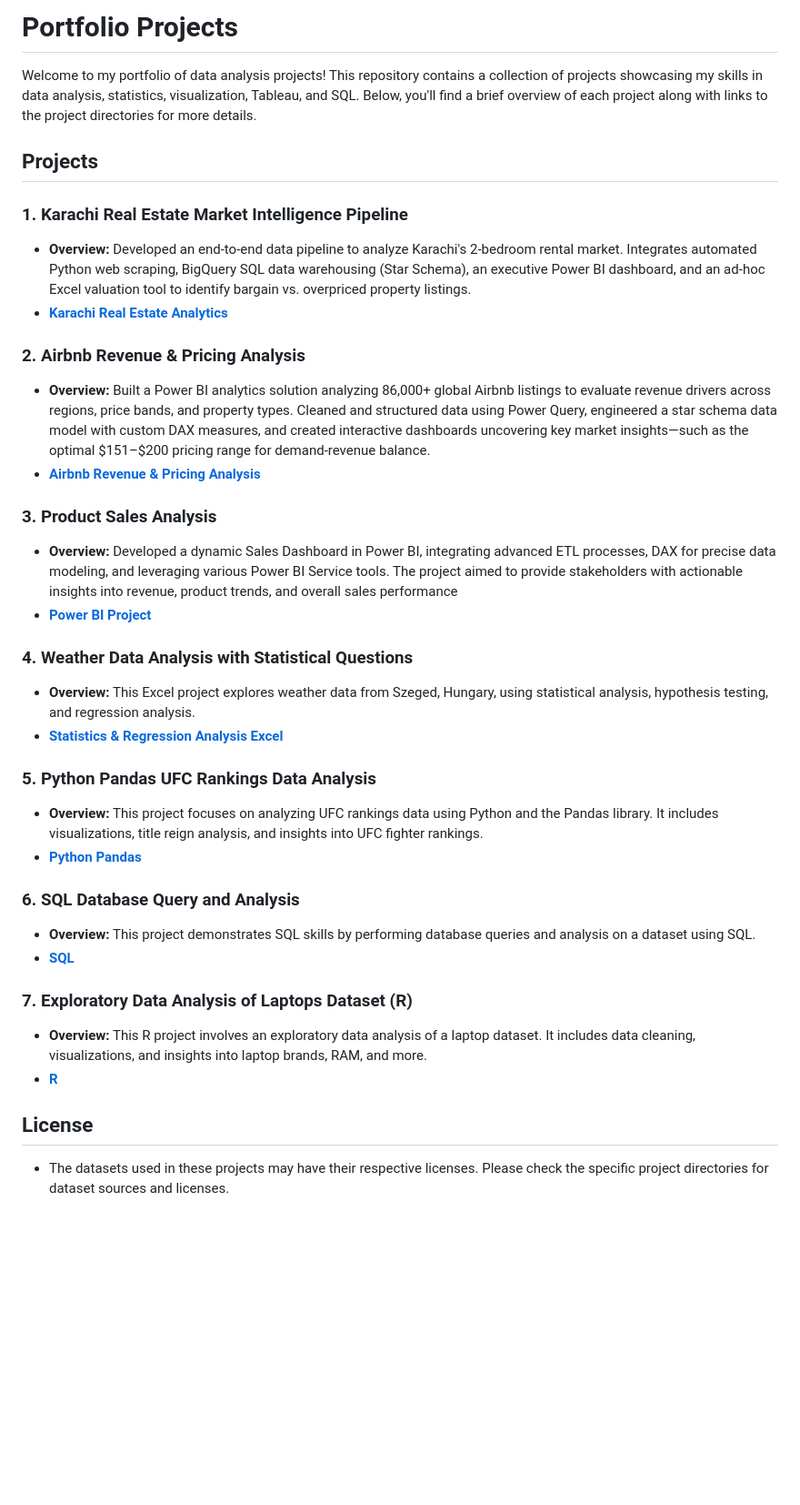
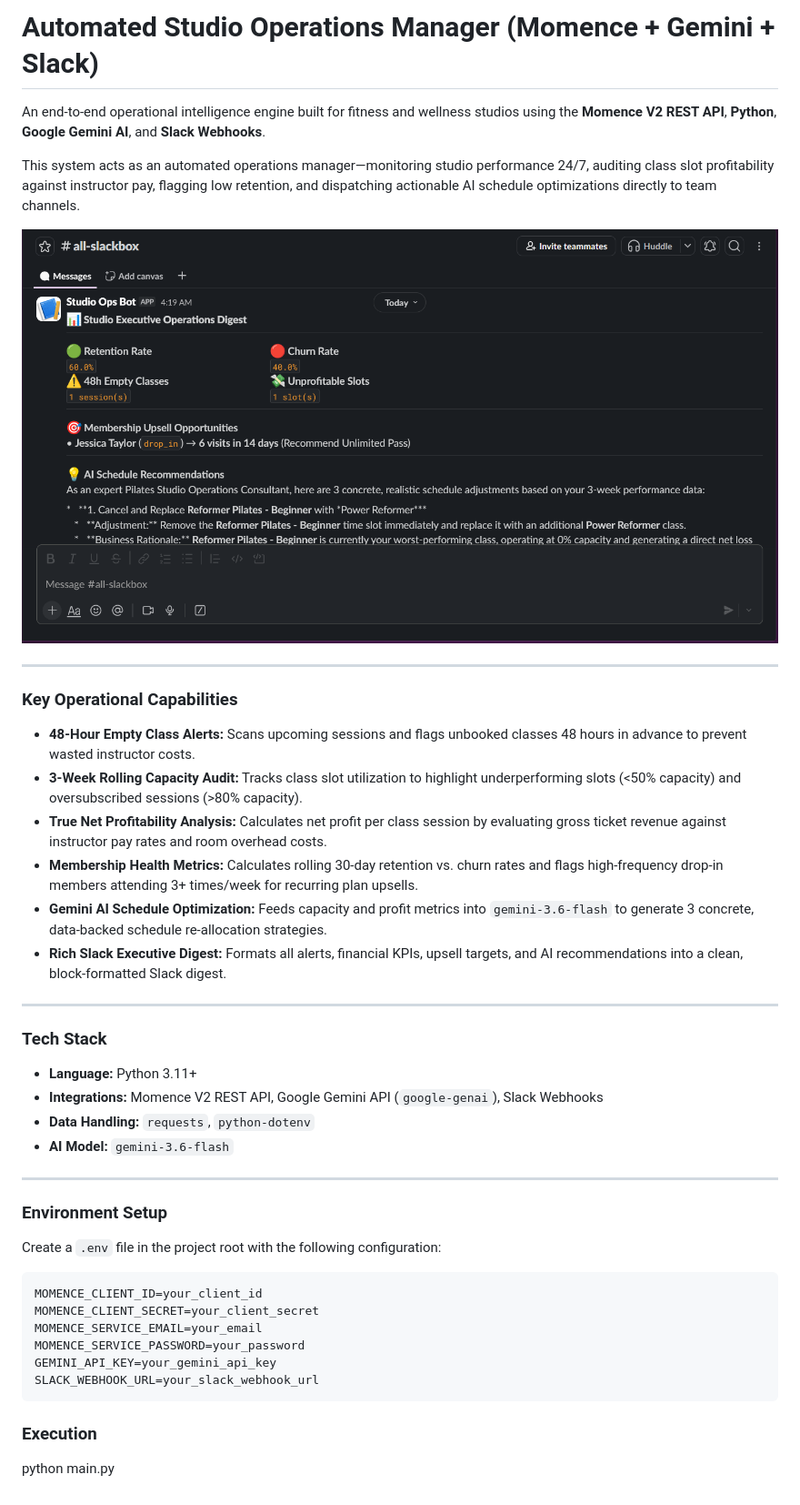
Before and after one commit to tsylanaatadbwen/Portfolio-Projects, a Markdown page: README.md, the part around the change. Shown: that part at 91% size. GitHub-like rendering; pictures changed too: slack-momence.png (added); blank space fills up the shorter version.

````diff
--- a/README.md
+++ b/README.md
@@ -1,44 +1,46 @@
-# Portfolio Projects
+# Automated Studio Operations Manager (Momence + Gemini + Slack)
 
-Welcome to my portfolio of data analysis projects! This repository contains a collection of projects showcasing my skills in data analysis, statistics, visualization, Tableau, and SQL. Below, you'll find a brief overview of each project along with links to the project directories for more details.
+An end-to-end operational intelligence engine built for fitness and wellness studios using the **Momence V2 REST API**, **Python**, **Google Gemini AI**, and **Slack Webhooks**.
 
-## Projects
+This system acts as an automated operations manager—monitoring studio performance 24/7, auditing class slot profitability against instructor pay, flagging low retention, and dispatching actionable AI schedule optimizations directly to team channels.
 
-### 1. Karachi Real Estate Market Intelligence Pipeline
+![Studio Operations Digest Preview](slack-momence.png)
 
-- **Overview:** Developed an end-to-end data pipeline to analyze Karachi's 2-bedroom rental market. Integrates automated Python web scraping, BigQuery SQL data warehousing (Star Schema), an executive Power BI dashboard, and an ad-hoc Excel valuation tool to identify bargain vs. overpriced property listings.
-- **[Karachi Real Estate Analytics](https://github.com/tsylanaatadbwen/Portfolio-Projects/tree/main/karachi-real-estate-pipeline)**
+---
 
-### 2. Airbnb Revenue & Pricing Analysis
+### Key Operational Capabilities
 
-- **Overview:** Built a Power BI analytics solution analyzing 86,000+ global Airbnb listings to evaluate revenue drivers across regions, price bands, and property types. Cleaned and structured data using Power Query, engineered a star schema data model with custom DAX measures, and created interactive dashboards uncovering key market insights—such as the optimal $151–$200 pricing range for demand-revenue balance.
-- **[Airbnb Revenue & Pricing Analysis](https://github.com/tsylanaatadbwen/Portfolio-Projects/tree/main/Airbnb%20Revenue%20%26%20Pricing%20Analysis)**
+* **48-Hour Empty Class Alerts:** Scans upcoming sessions and flags unbooked classes 48 hours in advance to prevent wasted instructor costs.
+* **3-Week Rolling Capacity Audit:** Tracks class slot utilization to highlight underperforming slots (<50% capacity) and oversubscribed sessions (>80% capacity).
+* **True Net Profitability Analysis:** Calculates net profit per class session by evaluating gross ticket revenue against instructor pay rates and room overhead costs.
+* **Membership Health Metrics:** Calculates rolling 30-day retention vs. churn rates and flags high-frequency drop-in members attending 3+ times/week for recurring plan upsells.
+* **Gemini AI Schedule Optimization:** Feeds capacity and profit metrics into `gemini-3.6-flash` to generate 3 concrete, data-backed schedule re-allocation strategies.
+* **Rich Slack Executive Digest:** Formats all alerts, financial KPIs, upsell targets, and AI recommendations into a clean, block-formatted Slack digest.
 
-### 3. Product Sales Analysis
+---
 
-- **Overview:** Developed a dynamic Sales Dashboard in Power BI, integrating advanced ETL processes, DAX for precise data modeling, and leveraging various Power BI Service tools. The project aimed to provide stakeholders with actionable insights into revenue, product trends, and overall sales performance
-- **[Power BI Project](https://github.com/tsylanaatadbwen/Portfolio-Projects/tree/main/Power%20BI%20Project)**
+### Tech Stack
 
-### 4. Weather Data Analysis with Statistical Questions
+* **Language:** Python 3.11+
+* **Integrations:** Momence V2 REST API, Google Gemini API (`google-genai`), Slack Webhooks
+* **Data Handling:** `requests`, `python-dotenv`
+* **AI Model:** `gemini-3.6-flash`
 
-- **Overview:** This Excel project explores weather data from Szeged, Hungary, using statistical analysis, hypothesis testing, and regression analysis.
-- **[Statistics & Regression Analysis Excel](https://github.com/tsylanaatadbwen/Portfolio-Projects/tree/main/Statistics%20%26%20Regression%20Analysis%20Excel)**
+---
 
-### 5. Python Pandas UFC Rankings Data Analysis
+### Environment Setup
 
-- **Overview:** This project focuses on analyzing UFC rankings data using Python and the Pandas library. It includes visualizations, title reign analysis, and insights into UFC fighter rankings.
-- **[Python Pandas](https://github.com/tsylanaatadbwen/Portfolio-Projects/tree/main/Python%20Pandas)**
+Create a `.env` file in the project root with the following configuration:
 
-### 6. SQL Database Query and Analysis
+```env
+MOMENCE_CLIENT_ID=your_client_id
+MOMENCE_CLIENT_SECRET=your_client_secret
+MOMENCE_SERVICE_EMAIL=your_email
+MOMENCE_SERVICE_PASSWORD=your_password
+GEMINI_API_KEY=your_gemini_api_key
+SLACK_WEBHOOK_URL=your_slack_webhook_url
+```
 
-- **Overview:** This project demonstrates SQL skills by performing database queries and analysis on a dataset using SQL.
-- **[SQL](https://github.com/tsylanaatadbwen/Portfolio-Projects/tree/main/SQL)**
+### Execution
 
-### 7. Exploratory Data Analysis of Laptops Dataset (R)
-
-- **Overview:** This R project involves an exploratory data analysis of a laptop dataset. It includes data cleaning, visualizations, and insights into laptop brands, RAM, and more.
-- **[R](https://github.com/tsylanaatadbwen/Portfolio-Projects/tree/main/R)**
-
-## License
-
-- The datasets used in these projects may have their respective licenses. Please check the specific project directories for dataset sources and licenses.
+python main.py
````
Also changed, not shown: 2 other files.
